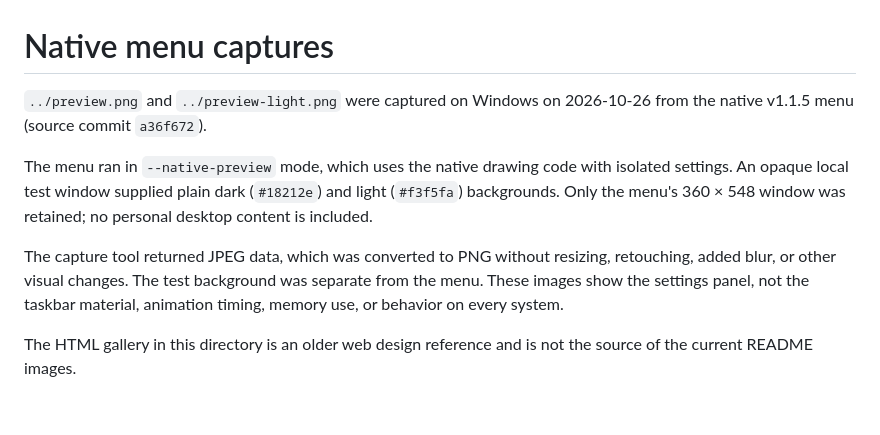
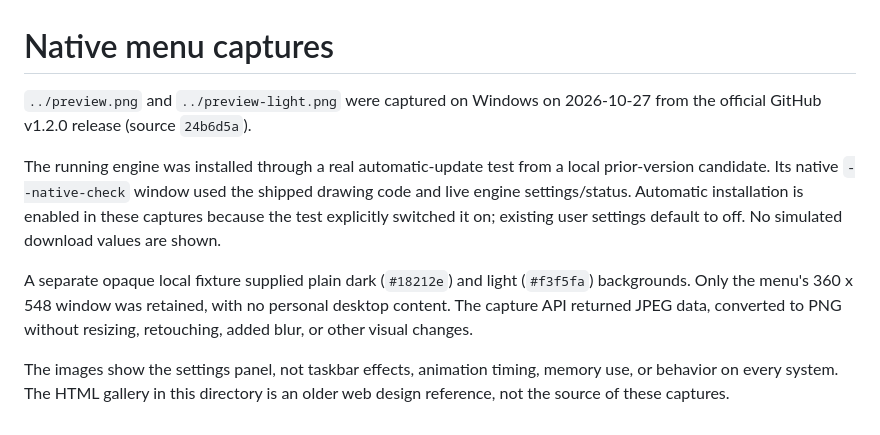
Before and after one commit to FyarrAja/Senja-Bar, a Markdown page: docs/preview/NATIVE_CAPTURES.md, the part around the change. Rendered like a GitHub page.

```diff
--- a/docs/preview/NATIVE_CAPTURES.md
+++ b/docs/preview/NATIVE_CAPTURES.md
@@ -1,17 +1,19 @@
 # Native menu captures
 
 `../preview.png` and `../preview-light.png` were captured on Windows on
-2026-10-26 from the native v1.1.5 menu (source commit `a36f672`).
+2026-10-27 from the official GitHub v1.2.0 release (source `24b6d5a`).
 
-The menu ran in `--native-preview` mode, which uses the native drawing code
-with isolated settings. An opaque local test window supplied plain dark
-(`#18212e`) and light (`#f3f5fa`) backgrounds. Only the menu's 360 × 548 window
-was retained; no personal desktop content is included.
+The running engine was installed through a real automatic-update test from a
+local prior-version candidate. Its native `--native-check` window used the
+shipped drawing code and live engine settings/status. Automatic installation
+is enabled in these captures because the test explicitly switched it on;
+existing user settings default to off. No simulated download values are shown.
 
-The capture tool returned JPEG data, which was converted to PNG without
-resizing, retouching, added blur, or other visual changes. The test background
-was separate from the menu. These images show the settings panel, not the
-taskbar material, animation timing, memory use, or behavior on every system.
+A separate opaque local fixture supplied plain dark (`#18212e`) and light
+(`#f3f5fa`) backgrounds. Only the menu's 360 x 548 window was retained, with
+no personal desktop content. The capture API returned JPEG data, converted to
+PNG without resizing, retouching, added blur, or other visual changes.
 
-The HTML gallery in this directory is an older web design reference and is
-not the source of the current README images.
+The images show the settings panel, not taskbar effects, animation timing,
+memory use, or behavior on every system. The HTML gallery in this directory
+is an older web design reference, not the source of these captures.
```
Also changed, not shown: README.md (+2 -2 lines), docs/preview-light.png, docs/preview.png.
